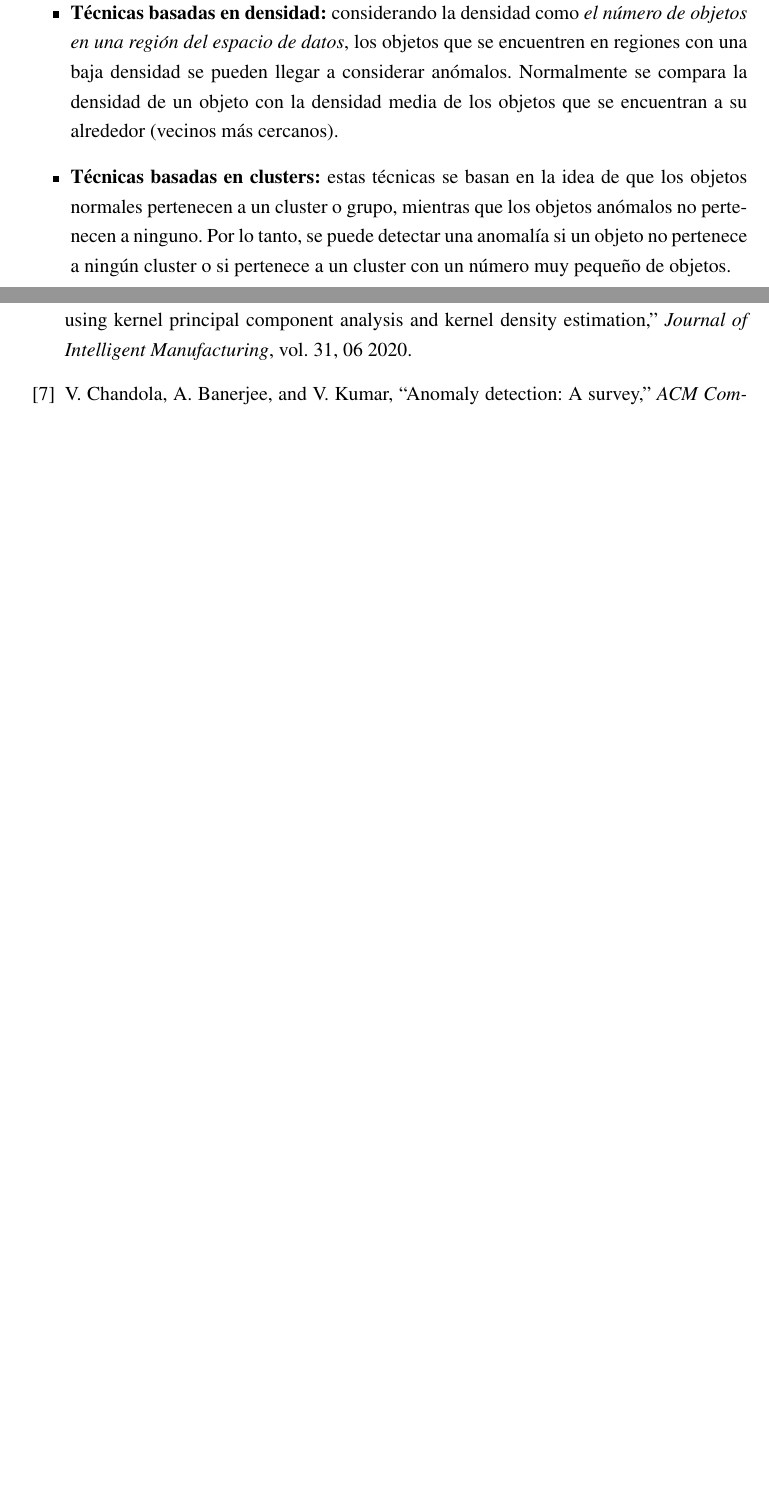
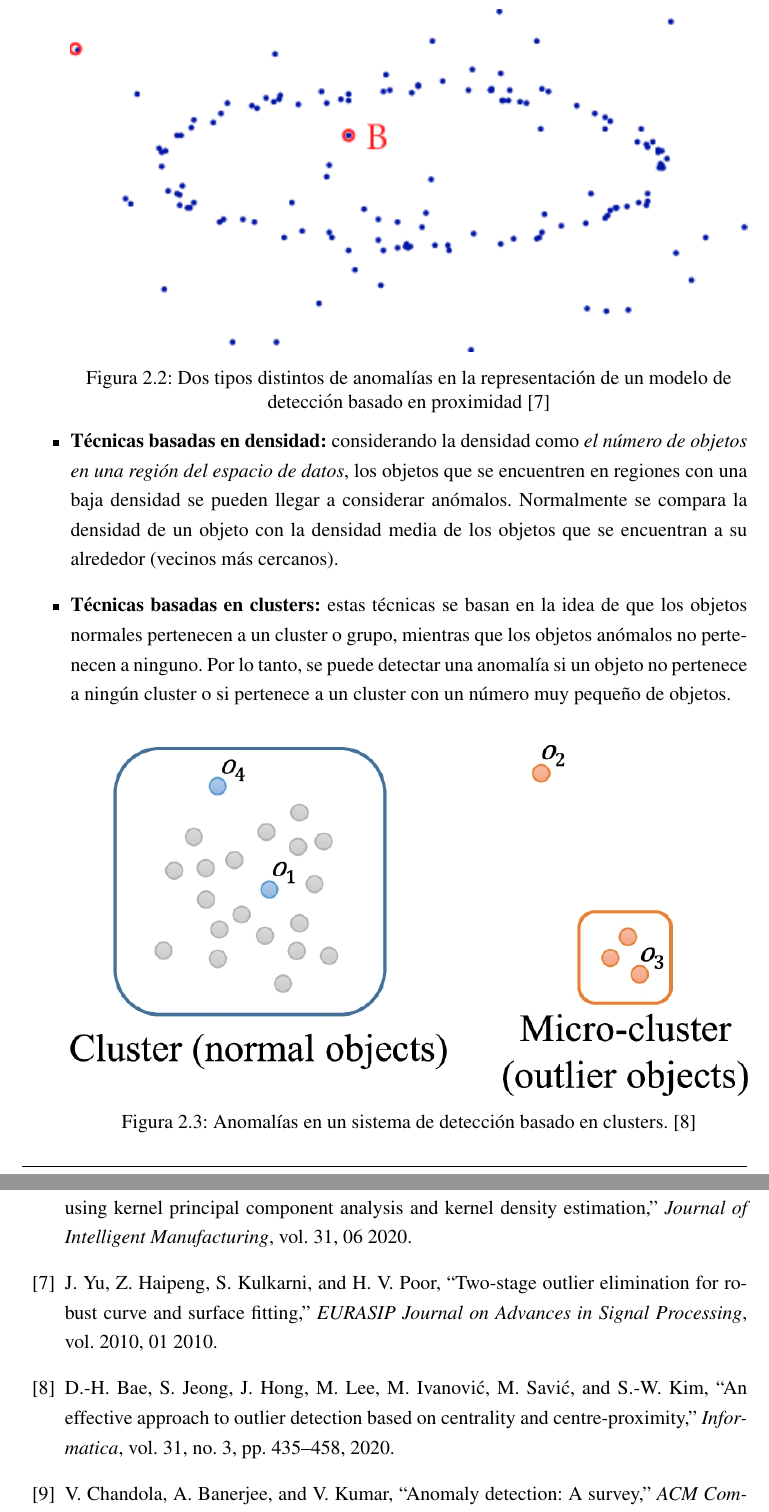
Before and after one commit to miermontoto/neg-teo-ii, a LaTeX book (main.tex, which reads biblio.bib, sections/2_tecnicas.tex): two parts of pages 9 and 21 of 23 before the commit and two parts of pages 9 and 22 of 24 after it, joined at a grey line, cut at the place of the change, the shorter picture padded with empty space. Compiled offline with pdfLaTeX.

Commit message:
fotos en técnicas

```diff
--- a/biblio.bib
+++ b/biblio.bib
@@ -292,3 +292,12 @@
   journal = {Journal of Intelligent Manufacturing},
   doi = {10.1007/s10845-019-01504-w}
 }
+
+@article{yu2010two,
+  author = {Yu, Jieqi and Haipeng, Zheng and Kulkarni, Sanjeev and Poor, H. Vincent},
+  year = {2010},
+  month = {01},
+  pages = {},
+  title = {Two-Stage Outlier Elimination for Robust Curve and Surface Fitting},
+  volume = {2010},
+  journal = {EURASIP Journal on Advances in Signal Processing},
@@ -294,0 +309,5 @@
+    title = {An Effective Approach to Outlier Detection Based on Centrality and Centre-Proximity},
+    journal = {Informatica},
+    volume = {31},
+    number = {3},
+    year = {2020},
--- a/sections/2_tecnicas.tex
+++ b/sections/2_tecnicas.tex
@@ -56,6 +56,13 @@ técnicas y métodos. Los siguientes enfoques son los más comunes:
 		se encuentren a una distancia mayor que un umbral establecido se considerarán anomalías.
 		En caso de que se pueda representar los datos en un espacio bidimensional, se pueden
 		detectar las anomalías a simple vista.
+
+		\begin{minipage}{\linewidth}
+			\centering
+			\includegraphics[width=\textwidth]{distance.png}
+			\captionof{figure}{Dos tipos distintos de anomalías en la representación de un modelo
+				de detección basado en proximidad~\cite{yu2010two}}\label{fig:fig4}
+		\end{minipage}
 	\item \textbf{Técnicas basadas en densidad:} considerando la densidad como \emph{el número de
 		objetos en una región del espacio de datos}, los objetos que se encuentren en regiones
 		con una baja densidad se pueden llegar a considerar anómalos. Normalmente se compara la
@@ -65,6 +72,14 @@ técnicas y métodos. Los siguientes enfoques son los más comunes:
 		objetos normales pertenecen a un cluster o grupo, mientras que los objetos anómalos no
 		pertenecen a ninguno. Por lo tanto, se puede detectar una anomalía si un objeto no pertenece
 		a ningún cluster o si pertenece a un cluster con un número muy pequeño de objetos.
+		\vspace{1\baselineskip}
+
+		\begin{minipage}{\linewidth}
+			\centering
+			\includegraphics[width=\textwidth]{clusters.png}
+			\captionof{figure}{Anomalías en un sistema de detección basado en
+				clusters.~\cite{bae2020effective}}\label{fig:fig5}
+		\end{minipage}
 \end{itemize}
 
 Dentro de los enfoques anteriores, se distinguen una gran variedad de técnicas más:
```
Also changed, not shown: images/clusters.png (added), images/distance.png (added), biblio.bib (10 more changed lines).
